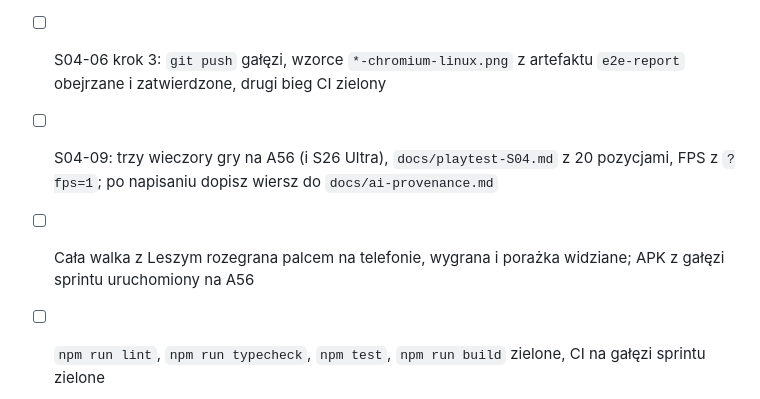
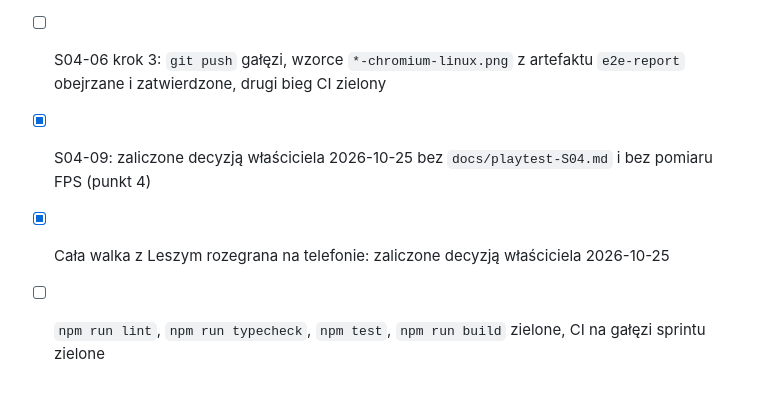
Before and after one commit to PWSISP/Bestiariusz, a Markdown page: docs/retro/S04.md, the part around one of its changes. GitHub-like rendering.

```diff
--- a/docs/retro/S04.md
+++ b/docs/retro/S04.md
@@ -11,6 +11,6 @@ Data: 2026-10-25 (szkic; punkty 4 i 5 uzupełnia gra na telefonie, S04-09)
 **Przed tagiem `s04-done`:**
 
 - [ ] S04-06 krok 3: `git push` gałęzi, wzorce `*-chromium-linux.png` z artefaktu `e2e-report` obejrzane i zatwierdzone, drugi bieg CI zielony
-- [ ] S04-09: trzy wieczory gry na A56 (i S26 Ultra), `docs/playtest-S04.md` z 20 pozycjami, FPS z `?fps=1`; po napisaniu dopisz wiersz do `docs/ai-provenance.md`
-- [ ] Cała walka z Leszym rozegrana palcem na telefonie, wygrana i porażka widziane; APK z gałęzi sprintu uruchomiony na A56
+- [x] S04-09: zaliczone decyzją właściciela 2026-10-25 bez `docs/playtest-S04.md` i bez pomiaru FPS (punkt 4)
+- [x] Cała walka z Leszym rozegrana na telefonie: zaliczone decyzją właściciela 2026-10-25
 - [ ] `npm run lint`, `npm run typecheck`, `npm test`, `npm run build` zielone, CI na gałęzi sprintu zielone
```
Also changed, not shown: other parts of docs/retro/S04.md (+3 -3 lines), docs/ai-provenance.md (+4 -0 lines), docs/plan-sprintow.md (+25 -21 lines).
